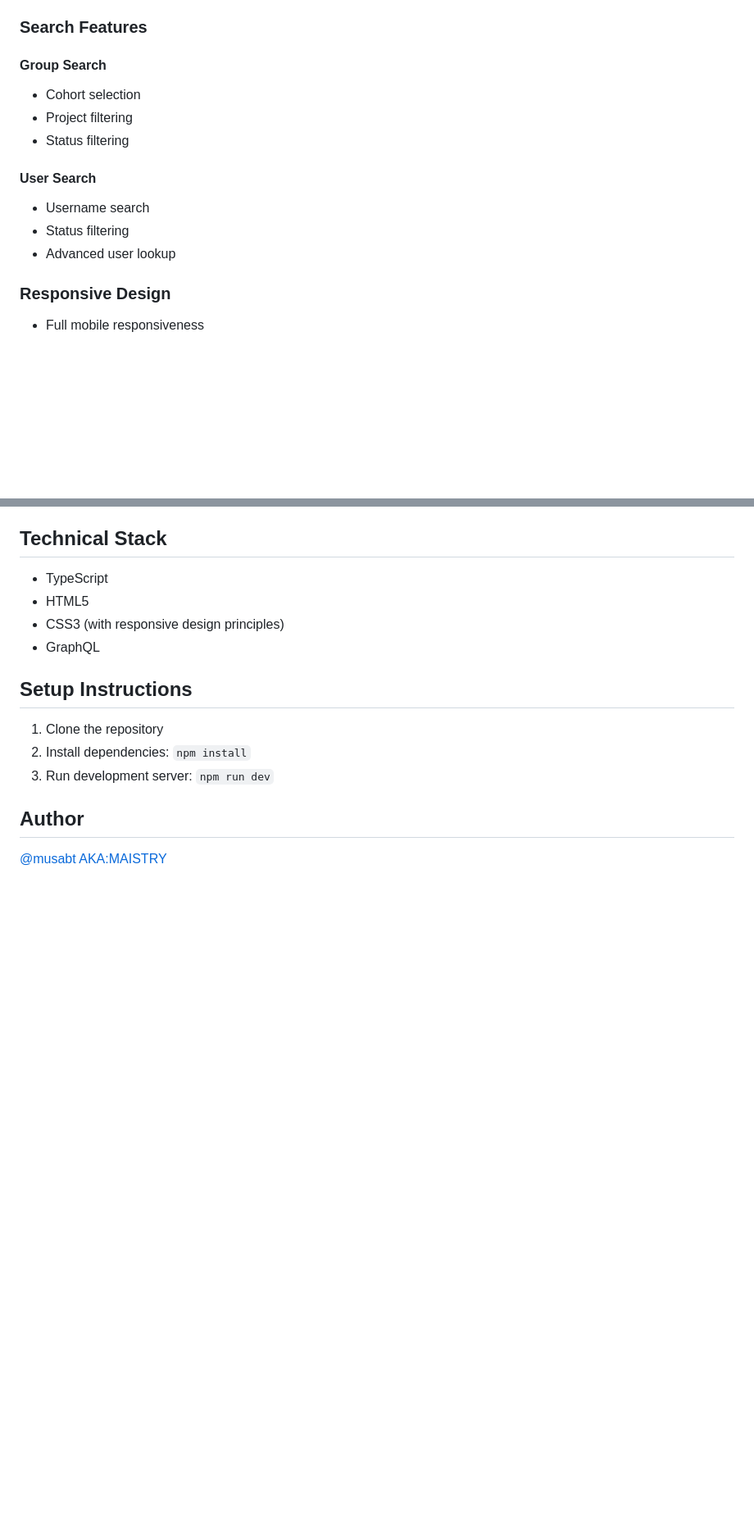
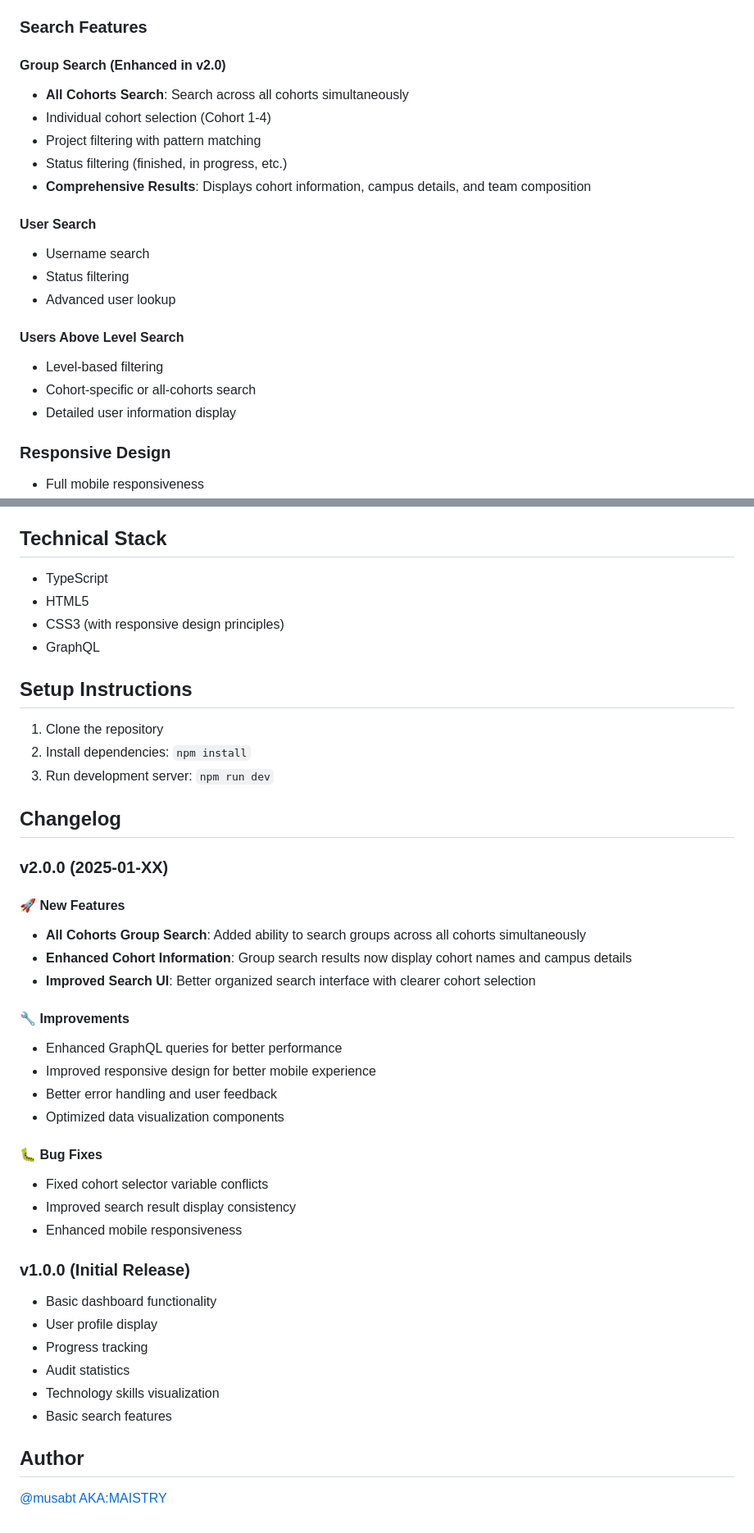
Before and after one commit to MAISTRY/Graphql, a Markdown page: README.md, 2 parts joined by grey strips. Shown: that part at 82% size. Rendered like a GitHub page; blank space fills up the shorter version.

```diff
--- a/README.md
+++ b/README.md
@@ -27,15 +55,22 @@ A comprehensive dashboard application for tracking student progress and activiti
 - Visual representation of technical skills
 
 ### Search Features
-#### Group Search
-- Cohort selection
-- Project filtering
-- Status filtering
+#### Group Search (Enhanced in v2.0)
+- **All Cohorts Search**: Search across all cohorts simultaneously
+- Individual cohort selection (Cohort 1-4)
+- Project filtering with pattern matching
+- Status filtering (finished, in progress, etc.)
+- **Comprehensive Results**: Displays cohort information, campus details, and team composition
 
 #### User Search
 - Username search
 - Status filtering
 - Advanced user lookup
+
+#### Users Above Level Search
+- Level-based filtering
+- Cohort-specific or all-cohorts search
+- Detailed user information display
 
 ### Responsive Design
 - Full mobile responsiveness
@@ -55,5 +90,32 @@ A comprehensive dashboard application for tracking student progress and activiti
 2. Install dependencies: `npm install`
 3. Run development server: `npm run dev`
 
+## Changelog
+
+### v2.0.0 (2025-01-XX)
+#### 🚀 New Features
+- **All Cohorts Group Search**: Added ability to search groups across all cohorts simultaneously
+- **Enhanced Cohort Information**: Group search results now display cohort names and campus details
+- **Improved Search UI**: Better organized search interface with clearer cohort selection
+
+#### 🔧 Improvements
+- Enhanced GraphQL queries for better performance
+- Improved responsive design for better mobile experience
+- Better error handling and user feedback
+- Optimized data visualization components
+
+#### 🐛 Bug Fixes
+- Fixed cohort selector variable conflicts
+- Improved search result display consistency
+- Enhanced mobile responsiveness
+
+### v1.0.0 (Initial Release)
+- Basic dashboard functionality
+- User profile display
+- Progress tracking
+- Audit statistics
+- Technology skills visualization
+- Basic search features
+
 ## Author
 [@musabt AKA:MAISTRY](https://github.com/MAISTRY)
```
Also changed, not shown: other parts of README.md (+31 -3 lines), .github/images/NewDashboard.png (added), .github/images/NewDashboard2.png (added), .github/images/NewSearch.png (added), 6 other files.
